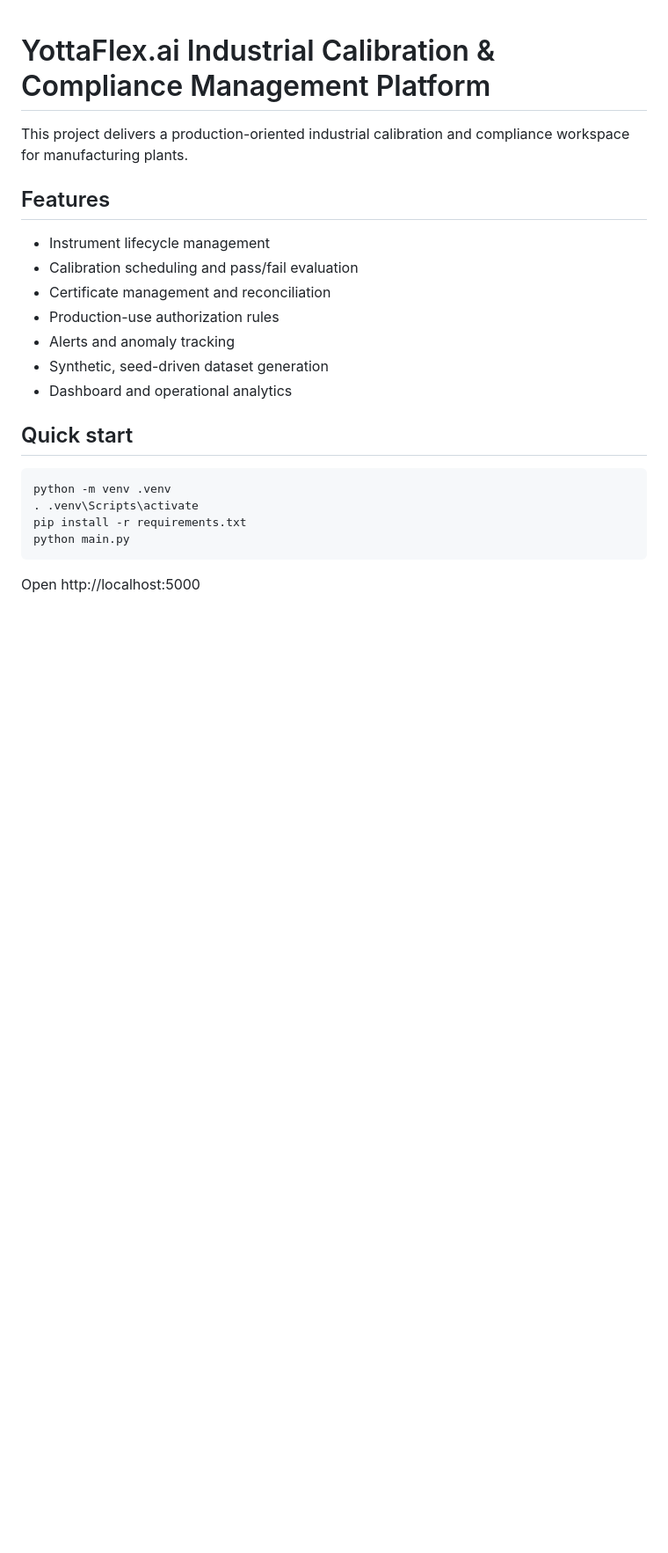
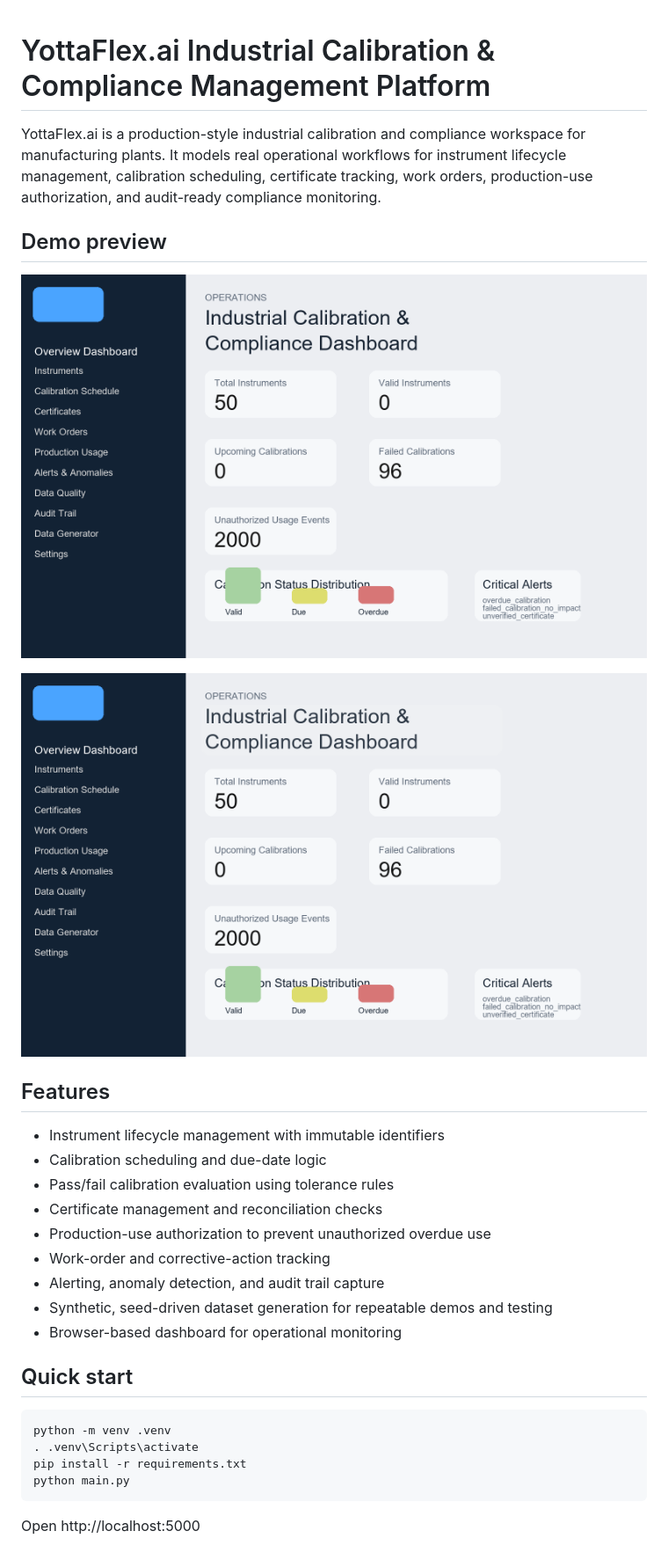
Before and after one commit to Harish13052005/Yottaflex, a Markdown page: README.md, the part around one of its changes. Shown at 88% size. GitHub-like rendering; pictures changed too: docs/assets/yottaflex-dashboard.gif (added), docs/assets/yottaflex-dashboard.png (added); blank space fills up the shorter version.

```diff
--- a/README.md
+++ b/README.md
@@ -1,15 +1,23 @@
 # YottaFlex.ai Industrial Calibration & Compliance Management Platform
 
-This project delivers a production-oriented industrial calibration and compliance workspace for manufacturing plants.
+YottaFlex.ai is a production-style industrial calibration and compliance workspace for manufacturing plants. It models real operational workflows for instrument lifecycle management, calibration scheduling, certificate tracking, work orders, production-use authorization, and audit-ready compliance monitoring.
+
+## Demo preview
+
+![YottaFlex dashboard preview](docs/assets/yottaflex-dashboard.png)
+
+![YottaFlex dashboard animation](docs/assets/yottaflex-dashboard.gif)
 
 ## Features
-- Instrument lifecycle management
-- Calibration scheduling and pass/fail evaluation
-- Certificate management and reconciliation
-- Production-use authorization rules
-- Alerts and anomaly tracking
-- Synthetic, seed-driven dataset generation
-- Dashboard and operational analytics
+- Instrument lifecycle management with immutable identifiers
+- Calibration scheduling and due-date logic
+- Pass/fail calibration evaluation using tolerance rules
+- Certificate management and reconciliation checks
+- Production-use authorization to prevent unauthorized overdue use
+- Work-order and corrective-action tracking
+- Alerting, anomaly detection, and audit trail capture
+- Synthetic, seed-driven dataset generation for repeatable demos and testing
+- Browser-based dashboard for operational monitoring
 
 ## Quick start
 
```
Also changed, not shown: other parts of README.md (+47 -0 lines), 3 other files.
